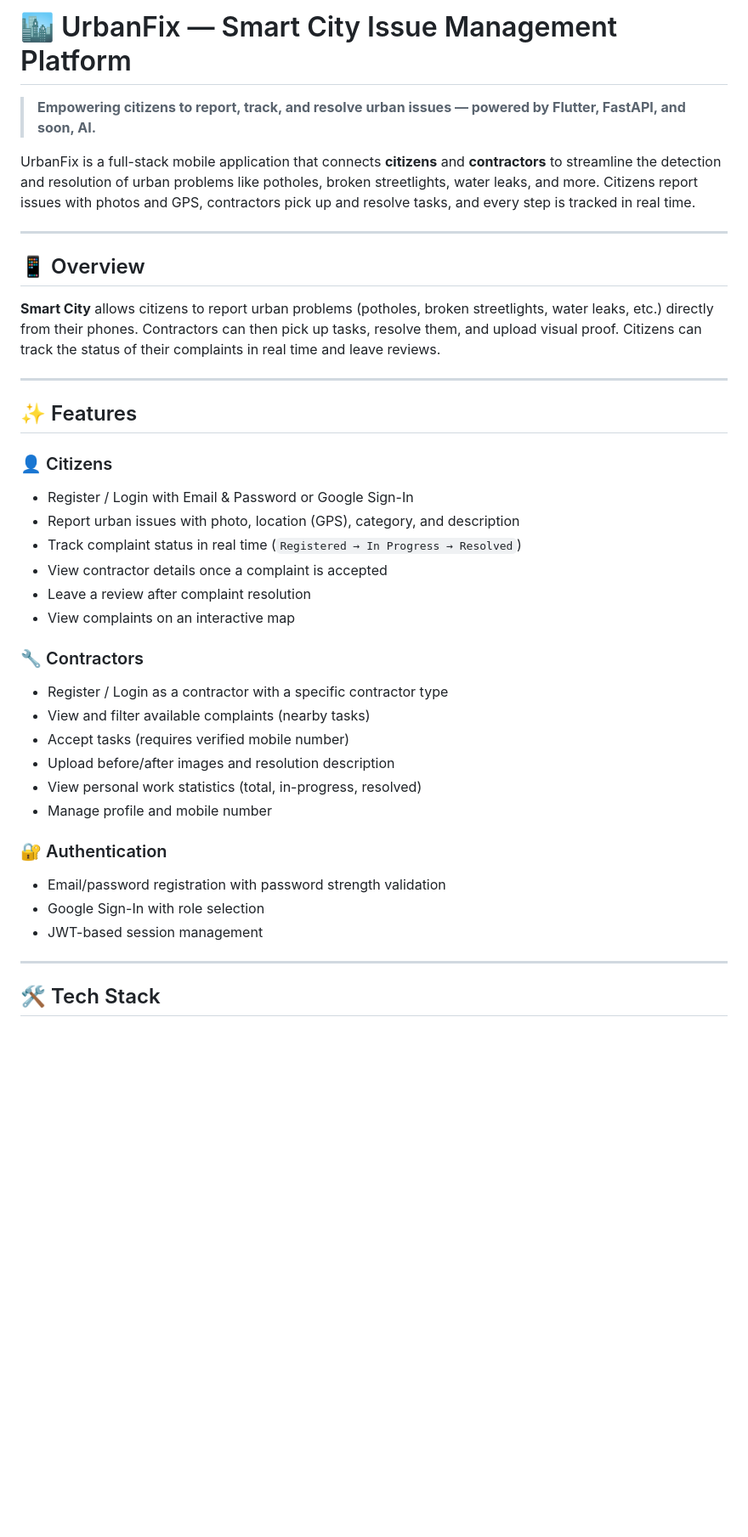
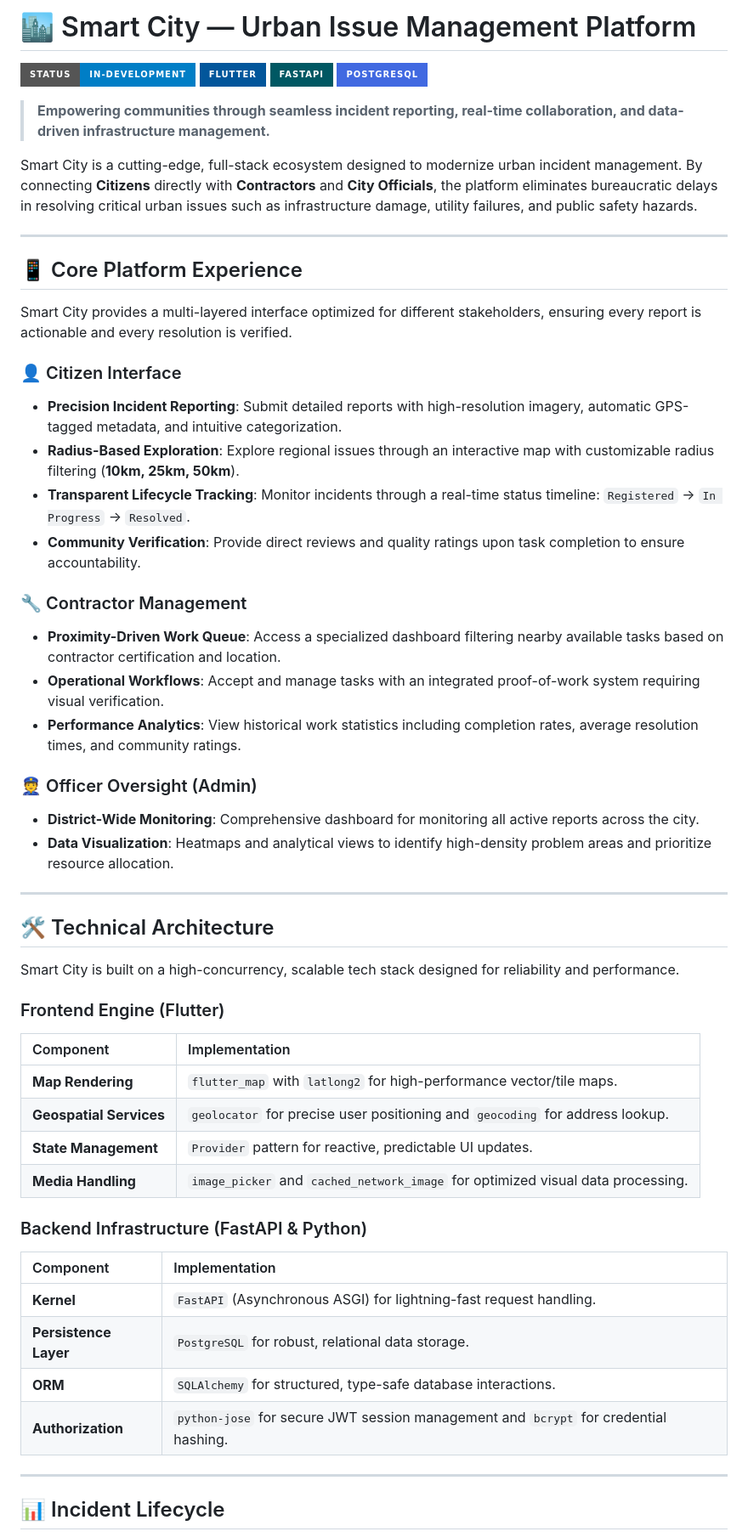
Before and after one commit to misel09/smart_city, a Markdown page: README.md, the part around one of its changes. Shown at 85% size. GitHub-like rendering; badges without logos; blank space fills up the shorter version.

```diff
--- a/README.md
+++ b/README.md
@@ -1,41 +1,58 @@
-# 🏙️ UrbanFix — Smart City Issue Management Platform
+# 🏙️ Smart City — Urban Issue Management Platform
 
-> **Empowering citizens to report, track, and resolve urban issues — powered by Flutter, FastAPI, and soon, AI.**
+![Smart City Banner](https://img.shields.io/badge/Status-In--Development-blue?style=for-the-badge)
+![Flutter](https://img.shields.io/badge/Flutter-02569B?style=for-the-badge&logo=flutter&logoColor=white)
+![FastAPI](https://img.shields.io/badge/FastAPI-005863?style=for-the-badge&logo=fastapi&logoColor=white)
+![PostgreSQL](https://img.shields.io/badge/PostgreSQL-4169E1?style=for-the-badge&logo=postgresql&logoColor=white)
 
-UrbanFix is a full-stack mobile application that connects **citizens** and **contractors** to streamline the detection and resolution of urban problems like potholes, broken streetlights, water leaks, and more. Citizens report issues with photos and GPS, contractors pick up and resolve tasks, and every step is tracked in real time.
+> **Empowering communities through seamless incident reporting, real-time collaboration, and data-driven infrastructure management.**
+
+Smart City is a cutting-edge, full-stack ecosystem designed to modernize urban incident management. By connecting **Citizens** directly with **Contractors** and **City Officials**, the platform eliminates bureaucratic delays in resolving critical urban issues such as infrastructure damage, utility failures, and public safety hazards.
 
 ---
 
-## 📱 Overview
+## 📱 Core Platform Experience
 
-**Smart City** allows citizens to report urban problems (potholes, broken streetlights, water leaks, etc.) directly from their phones. Contractors can then pick up tasks, resolve them, and upload visual proof. Citizens can track the status of their complaints in real time and leave reviews.
+Smart City provides a multi-layered interface optimized for different stakeholders, ensuring every report is actionable and every resolution is verified.
+
+### 👤 Citizen Interface
+*   **Precision Incident Reporting**: Submit detailed reports with high-resolution imagery, automatic GPS-tagged metadata, and intuitive categorization.
+*   **Radius-Based Exploration**: Explore regional issues through an interactive map with customizable radius filtering (**10km, 25km, 50km**).
+*   **Transparent Lifecycle Tracking**: Monitor incidents through a real-time status timeline: `Registered` → `In Progress` → `Resolved`.
+*   **Community Verification**: Provide direct reviews and quality ratings upon task completion to ensure accountability.
+
+### 🔧 Contractor Management
+*   **Proximity-Driven Work Queue**: Access a specialized dashboard filtering nearby available tasks based on contractor certification and location.
+*   **Operational Workflows**: Accept and manage tasks with an integrated proof-of-work system requiring visual verification.
+*   **Performance Analytics**: View historical work statistics including completion rates, average resolution times, and community ratings.
+
+### 👮 Officer Oversight (Admin)
+*   **District-Wide Monitoring**: Comprehensive dashboard for monitoring all active reports across the city.
+*   **Data Visualization**: Heatmaps and analytical views to identify high-density problem areas and prioritize resource allocation.
 
 ---
 
-## ✨ Features
+## 🛠️ Technical Architecture
 
-### 👤 Citizens
-- Register / Login with Email & Password or Google Sign-In
-- Report urban issues with photo, location (GPS), category, and description
-- Track complaint status in real time (`Registered → In Progress → Resolved`)
-- View contractor details once a complaint is accepted
-- Leave a review after complaint resolution
-- View complaints on an interactive map
+Smart City is built on a high-concurrency, scalable tech stack designed for reliability and performance.
 
-### 🔧 Contractors
-- Register / Login as a contractor with a specific contractor type
-- View and filter available complaints (nearby tasks)
-- Accept tasks (requires verified mobile number)
-- Upload before/after images and resolution description
-- View personal work statistics (total, in-progress, resolved)
-- Manage profile and mobile number
+### Frontend Engine (Flutter)
+| Component | Implementation |
+| :--- | :--- |
+| **Map Rendering** | `flutter_map` with `latlong2` for high-performance vector/tile maps. |
+| **Geospatial Services** | `geolocator` for precise user positioning and `geocoding` for address lookup. |
+| **State Management** | `Provider` pattern for reactive, predictable UI updates. |
+| **Media Handling** | `image_picker` and `cached_network_image` for optimized visual data processing. |
 
-### 🔐 Authentication
-- Email/password registration with password strength validation
-- Google Sign-In with role selection
-- JWT-based session management
+### Backend Infrastructure (FastAPI & Python)
+| Component | Implementation |
+| :--- | :--- |
+| **Kernel** | `FastAPI` (Asynchronous ASGI) for lightning-fast request handling. |
+| **Persistence Layer** | `PostgreSQL` for robust, relational data storage. |
+| **ORM** | `SQLAlchemy` for structured, type-safe database interactions. |
+| **Authorization** | `python-jose` for secure JWT session management and `bcrypt` for credential hashing. |
 
 ---
 
-## 🛠️ Tech Stack
+## 📊 Incident Lifecycle
 
```
Also changed, not shown: other parts of README.md (+50 -149 lines).
